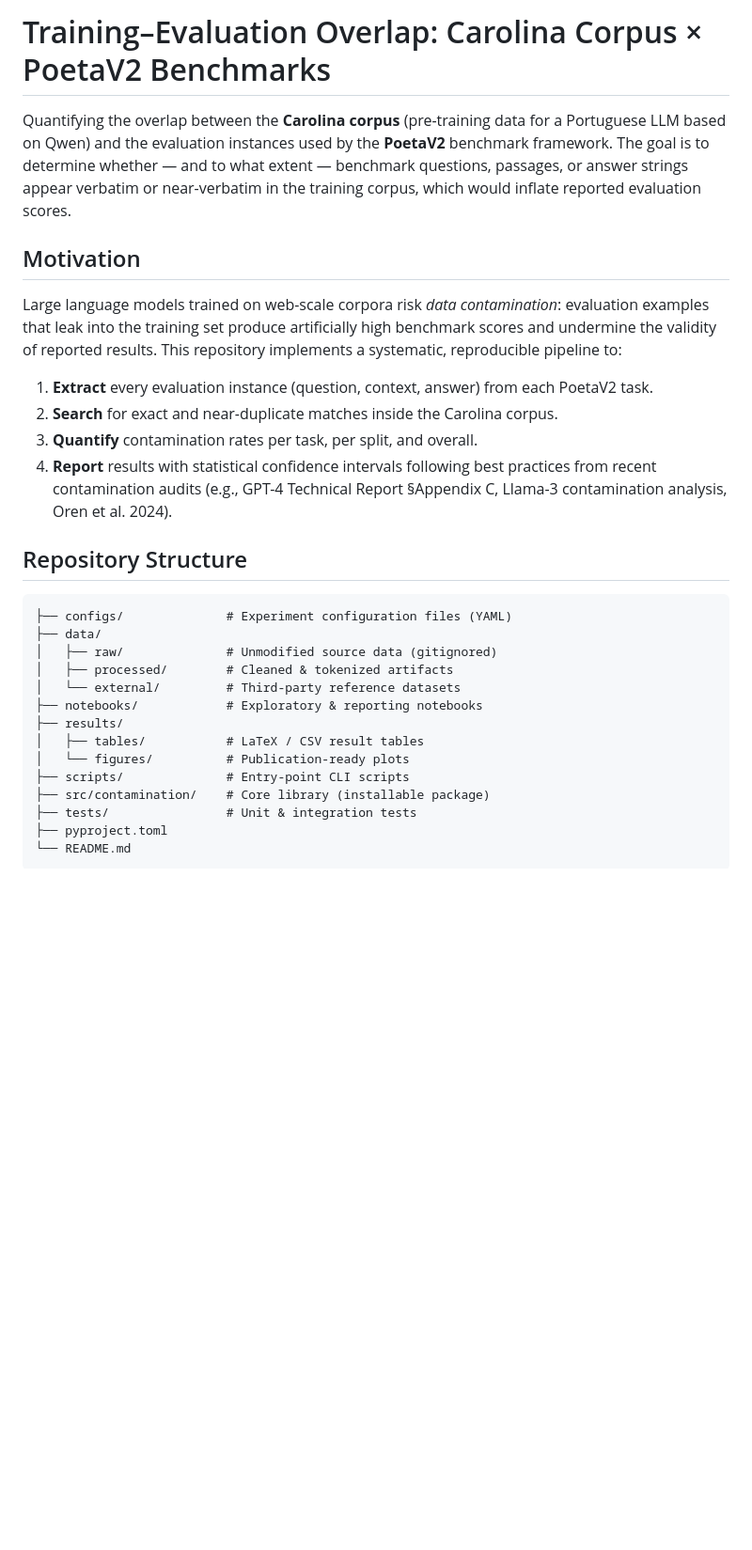
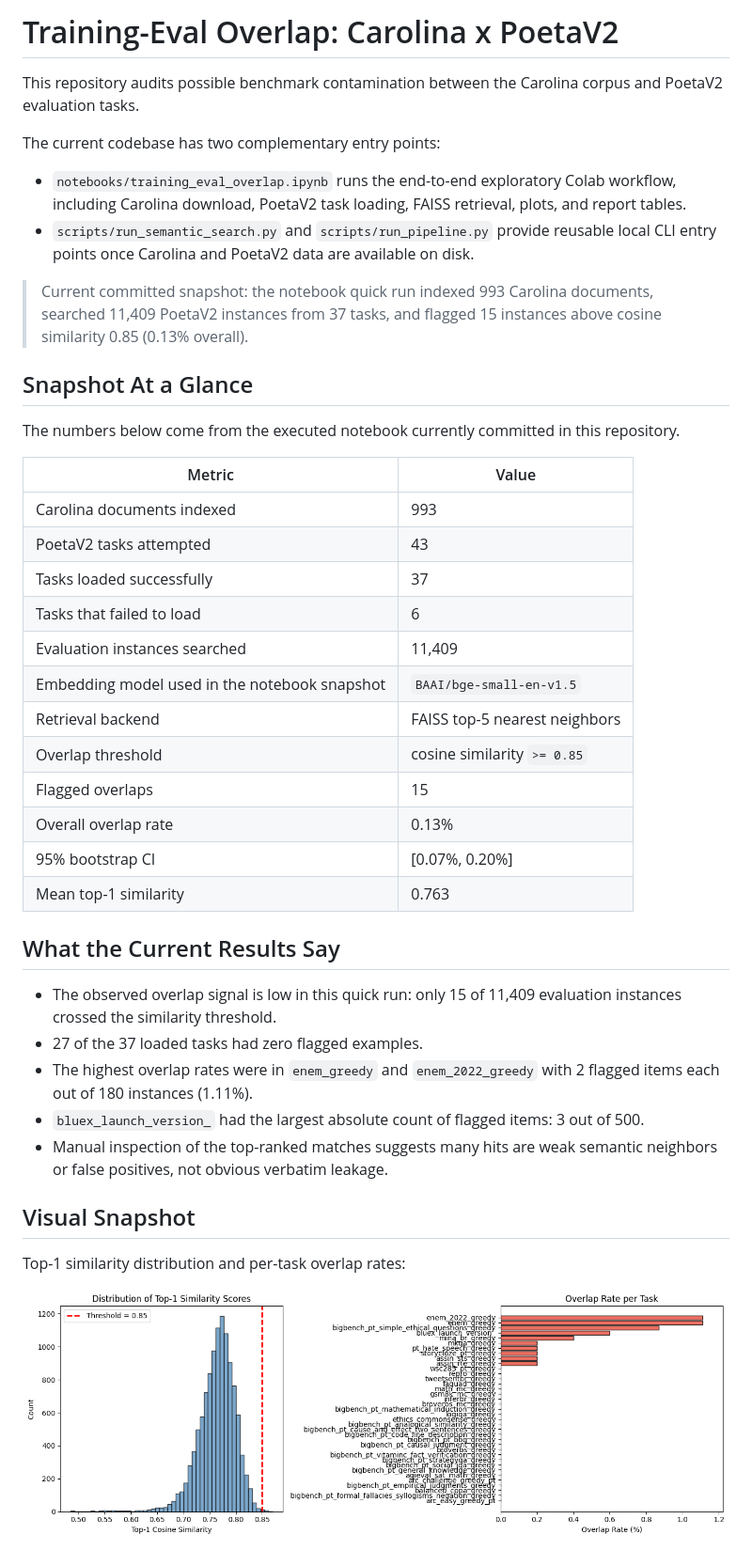
Before and after one commit to GustavoHochgraf/training-eval-overlap, a Markdown page: README.md, the part around one of its changes. Shown at 94% size. Rendered like a GitHub page; pictures changed too: results/figures/overlap_distribution_snapshot.png (added); blank space fills up the shorter version.

Commit message:
Document semantic overlap snapshot

````diff
--- a/README.md
+++ b/README.md
@@ -1,30 +1,44 @@
-# Training–Evaluation Overlap: Carolina Corpus × PoetaV2 Benchmarks
+# Training-Eval Overlap: Carolina x PoetaV2
 
-Quantifying the overlap between the **Carolina corpus** (pre-training data for a Portuguese LLM based on Qwen) and the evaluation instances used by the **PoetaV2** benchmark framework. The goal is to determine whether — and to what extent — benchmark questions, passages, or answer strings appear verbatim or near-verbatim in the training corpus, which would inflate reported evaluation scores.
+This repository audits possible benchmark contamination between the Carolina corpus and PoetaV2 evaluation tasks.
 
-## Motivation
+The current codebase has two complementary entry points:
 
-Large language models trained on web-scale corpora risk *data contamination*: evaluation examples that leak into the training set produce artificially high benchmark scores and undermine the validity of reported results. This repository implements a systematic, reproducible pipeline to:
+- `notebooks/training_eval_overlap.ipynb` runs the end-to-end exploratory Colab workflow, including Carolina download, PoetaV2 task loading, FAISS retrieval, plots, and report tables.
+- `scripts/run_semantic_search.py` and `scripts/run_pipeline.py` provide reusable local CLI entry points once Carolina and PoetaV2 data are available on disk.
 
-1. **Extract** every evaluation instance (question, context, answer) from each PoetaV2 task.
-2. **Search** for exact and near-duplicate matches inside the Carolina corpus.
-3. **Quantify** contamination rates per task, per split, and overall.
-4. **Report** results with statistical confidence intervals following best practices from recent contamination audits (e.g., GPT-4 Technical Report §Appendix C, Llama-3 contamination analysis, Oren et al. 2024).
+> Current committed snapshot: the notebook quick run indexed 993 Carolina documents, searched 11,409 PoetaV2 instances from 37 tasks, and flagged 15 instances above cosine similarity 0.85 (0.13% overall).
 
-## Repository Structure
+## Snapshot At a Glance
 
-```
-├── configs/              # Experiment configuration files (YAML)
-├── data/
-│   ├── raw/              # Unmodified source data (gitignored)
-│   ├── processed/        # Cleaned & tokenized artifacts
-│   └── external/         # Third-party reference datasets
-├── notebooks/            # Exploratory & reporting notebooks
-├── results/
-│   ├── tables/           # LaTeX / CSV result tables
-│   └── figures/          # Publication-ready plots
-├── scripts/              # Entry-point CLI scripts
-├── src/contamination/    # Core library (installable package)
-├── tests/                # Unit & integration tests
-├── pyproject.toml
-└── README.md
+The numbers below come from the executed notebook currently committed in this repository.
+
+| Metric | Value |
+| --- | --- |
+| Carolina documents indexed | 993 |
+| PoetaV2 tasks attempted | 43 |
+| Tasks loaded successfully | 37 |
+| Tasks that failed to load | 6 |
+| Evaluation instances searched | 11,409 |
+| Embedding model used in the notebook snapshot | `BAAI/bge-small-en-v1.5` |
+| Retrieval backend | FAISS top-5 nearest neighbors |
+| Overlap threshold | cosine similarity `>= 0.85` |
+| Flagged overlaps | 15 |
+| Overall overlap rate | 0.13% |
+| 95% bootstrap CI | [0.07%, 0.20%] |
+| Mean top-1 similarity | 0.763 |
+
+## What the Current Results Say
+
+- The observed overlap signal is low in this quick run: only 15 of 11,409 evaluation instances crossed the similarity threshold.
+- 27 of the 37 loaded tasks had zero flagged examples.
+- The highest overlap rates were in `enem_greedy` and `enem_2022_greedy` with 2 flagged items each out of 180 instances (1.11%).
+- `bluex_launch_version_` had the largest absolute count of flagged items: 3 out of 500.
+- Manual inspection of the top-ranked matches suggests many hits are weak semantic neighbors or false positives, not obvious verbatim leakage.
+
+## Visual Snapshot
+
+Top-1 similarity distribution and per-task overlap rates:
+
+![Similarity distribution and overlap rate by task](results/figures/overlap_distribution_snapshot.png)
+
````
Also changed, not shown: other parts of README.md (+114 -42 lines), results/figures/overlap_heatmap_snapshot.png (added), 3 other files.
